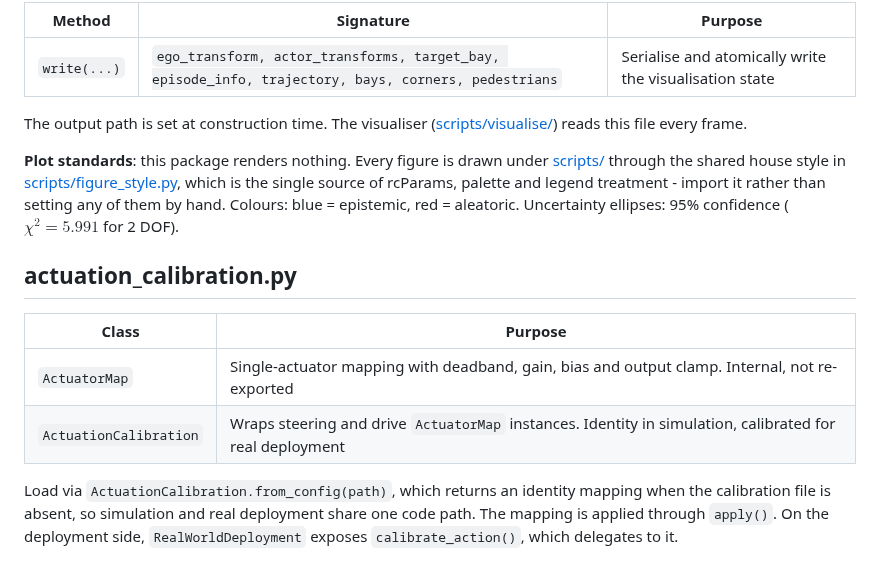
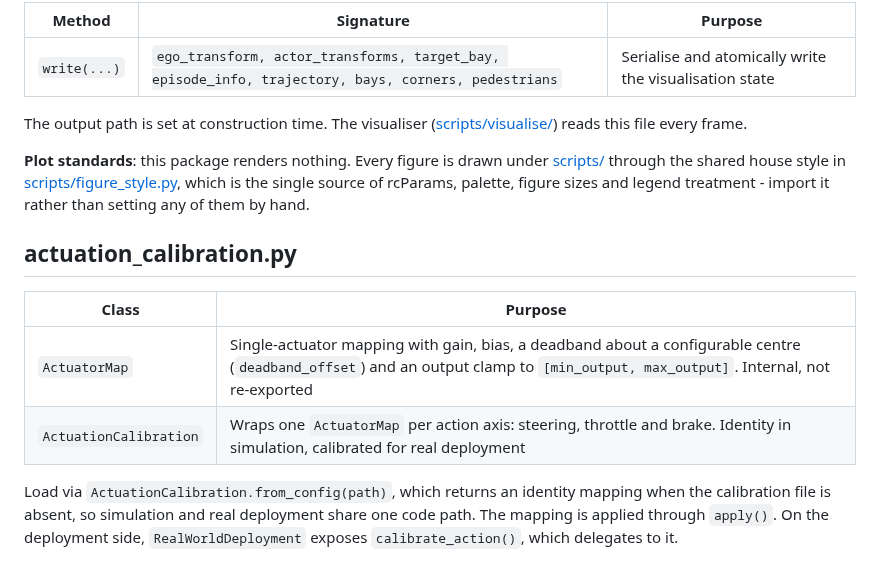
Before and after one commit to Expo39/Uncertainty-Conditioned-RL-with-Evidential-Policy-Networks-for-Autonomous-Systems, a Markdown page: uncertainty_rl/utils/README.md, the part around the change. Drawn GitHub-style.

Commit message:
docs(utils): correct the actuation map and drop unimplemented plot standards (#31)

```diff
--- a/uncertainty_rl/utils/README.md
+++ b/uncertainty_rl/utils/README.md
@@ -127,14 +127,14 @@ Use `compute_obs_dim()` from `uncertainty_rl/envs/_parking_core.py` at runtime r
 
 The output path is set at construction time. The visualiser ([scripts/visualise/](../../scripts/visualise/)) reads this file every frame.
 
-**Plot standards**: this package renders nothing. Every figure is drawn under [scripts/](../../scripts/) through the shared house style in [scripts/figure_style.py](../../scripts/figure_style.py), which is the single source of rcParams, palette and legend treatment - import it rather than setting any of them by hand. Colours: blue = epistemic, red = aleatoric. Uncertainty ellipses: 95% confidence ($\chi^2 = 5.991$ for 2 DOF).
+**Plot standards**: this package renders nothing. Every figure is drawn under [scripts/](../../scripts/) through the shared house style in [scripts/figure_style.py](../../scripts/figure_style.py), which is the single source of rcParams, palette, figure sizes and legend treatment - import it rather than setting any of them by hand.
 
 ## actuation_calibration.py
 
 | Class | Purpose |
 |-------|---------|
-| `ActuatorMap` | Single-actuator mapping with deadband, gain, bias and output clamp. Internal, not re-exported |
-| `ActuationCalibration` | Wraps steering and drive `ActuatorMap` instances. Identity in simulation, calibrated for real deployment |
+| `ActuatorMap` | Single-actuator mapping with gain, bias, a deadband about a configurable centre (`deadband_offset`) and an output clamp to `[min_output, max_output]`. Internal, not re-exported |
+| `ActuationCalibration` | Wraps one `ActuatorMap` per action axis: steering, throttle and brake. Identity in simulation, calibrated for real deployment |
 
 Load via `ActuationCalibration.from_config(path)`, which returns an identity mapping when
 the calibration file is absent, so simulation and real deployment share one code path. The
```
